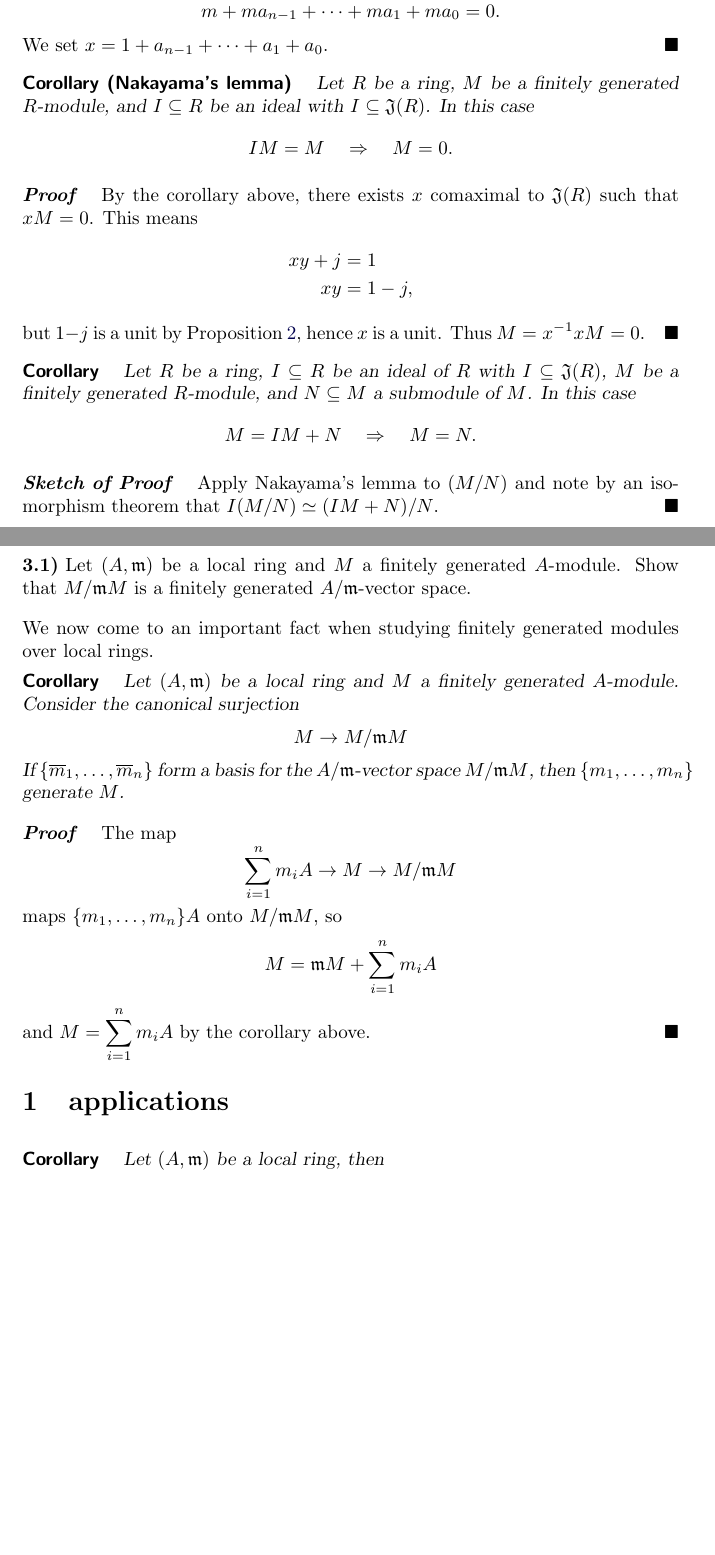
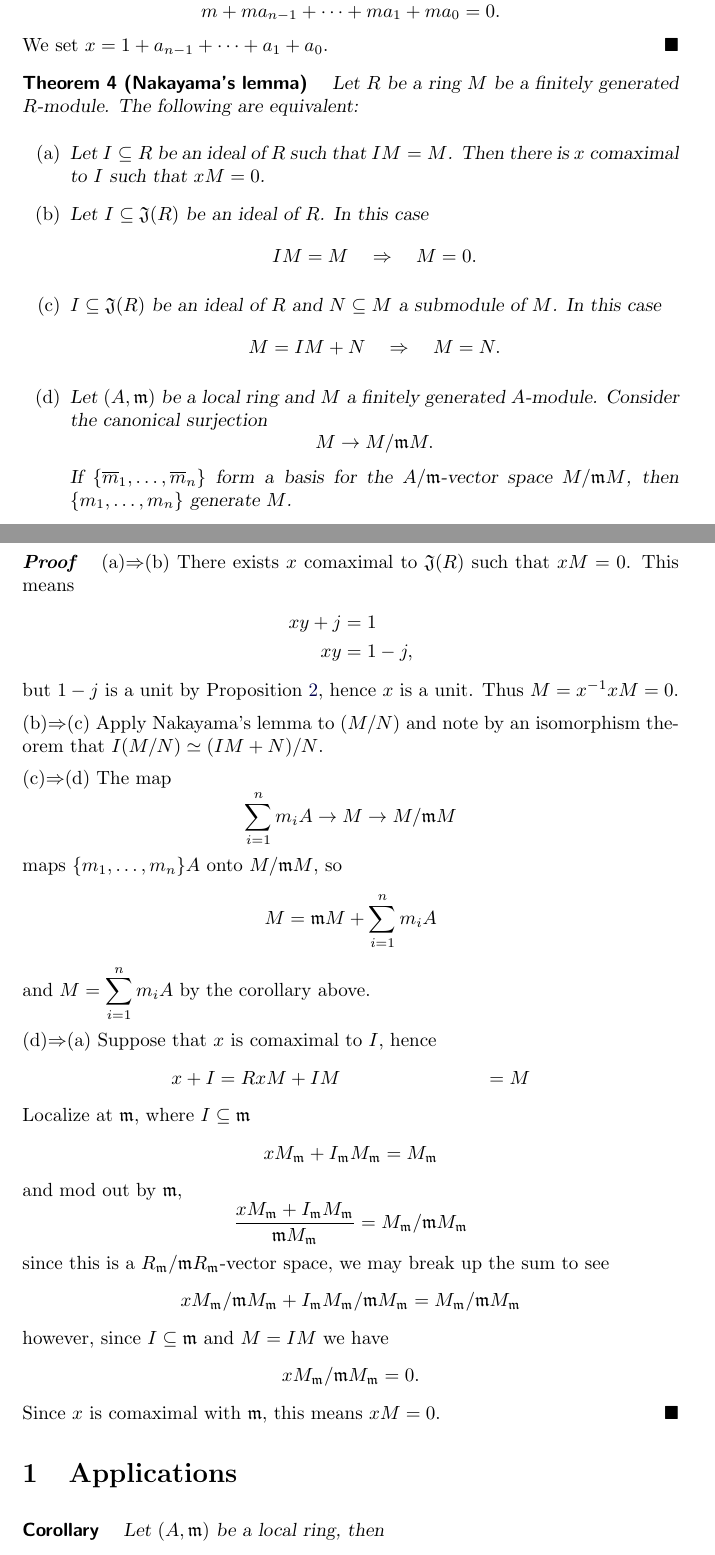
Before and after one commit to mooculus/commutativeAlgebra, a LaTeX document (integralExtensions/nakayama.tex, which reads preamble.tex): two parts of pages 2 and 3 of 3 before the commit and two parts of pages 2 and 3 of 4 after it, joined at a grey line, cut so that both start at the same text, the shorter picture padded with empty space. Compiled offline with pdfLaTeX.

Commit message:
gave proof of nak

```diff
--- a/integralExtensions/nakayama.tex
+++ b/integralExtensions/nakayama.tex
@@ -123,56 +123,107 @@ We now introduce the ``determinant trick.''
   \end{proof}
 \end{corollary}
 
-\begin{corollary}[Nakayama's lemma]
-  Let $R$ be a ring, $M$ be a finitely generated $R$-module, and
-  $I\subset R$ be an ideal with $I\subset \i J(R)$. In this case
-  \[
-  IM = M \quad\Rightarrow\quad M = 0.
-  \]
+%% \begin{corollary}[Nakayama's lemma]
+%%   Let $R$ be a ring, $M$ be a finitely generated $R$-module, and
+%%   $I\subset R$ be an ideal with $I\subset \i J(R)$. In this case
+%%   \[
+%%   IM = M \quad\Rightarrow\quad M = 0.
+%%   \]
+%%   \begin{proof}
+%%     By the corollary above, there exists $x$ comaximal to $\i J(R)$
+%%     such that $xM = 0$. This means
+%%     \begin{align*}
+%%       xy + j &= 1\\
+%%       xy &= 1-j,
+%%     \end{align*}
+%%     but $1-j$ is a unit by Proposition~\ref{P:CharJR}, hence $x$ is a
+%%     unit. Thus $M = x^{-1}x M = 0$.
+%%   \end{proof}
+%% \end{corollary}
+
+%% \begin{corollary}
+%%   Let $R$ be a ring, $I\subset R$ be an ideal of $R$ with $I\subset \i
+%%   J(R)$, $M$ be a finitely generated $R$-module, and $N\subset M$ a
+%%   submodule of $M$. In this case
+%%   \[
+%%   M = IM + N \quad \Rightarrow \quad M = N.
+%%   \]
+%%   \begin{sketch}
+%%     Apply Nakayama's lemma to $(M/N)$ and note by an isomorphism
+%%     theorem that $I(M/N)\iso (IM + N)/N$.
+%%   \end{sketch}
+%% \end{corollary}
+
+%% \begin{exercise}
+%%   Let $(A,\m)$ be a local ring and $M$ a finitely generated
+%%   $A$-module. Show that $M/\m M$ is a finitely generated $A/\m$-vector space.
+%% \end{exercise}
+
+
+%% We now come to an important fact when studying finitely generated
+%% modules over local rings.
+
+%% \begin{corollary}
+%%   Let $(A,\m)$ be a local ring and $M$ a finitely generated
+%%   $A$-module. Consider the canonical surjection
+%%   \[
+%%   M \to  M/\m M
+%%   \]
+%%   If $\{\bar{m}_1,\dots, \bar{m}_n\}$ form a basis for the $A/\m$-vector
+%%   space $M/\m M$, then $\{m_1,\dots, m_n\}$ generate $M$.
+%%   \begin{proof}
+%%     The map
+%%     \[
+%%     \sum_{i=1}^n m_iA \to M \to M/\m M
+%%     \]
+%%     maps $\{m_1,\dots, m_n\}A$ onto $M/\m M$, so
+%%     \[
+%%     M = \m M + \sum_{i=1}^n m_iA
+%%     \]
+%%     and $M = \sum_{i=1}^n m_iA$ by the corollary above.
+%%   \end{proof}
+%% \end{corollary}
+
+
+\begin{theorem}[Nakayama's lemma]
+  Let $R$ be a ring $M$ be a finitely generated $R$-module. The
+  following are equivalent:
+  \begin{enumerate}
+    \item Let $I\subset R$ be an ideal of $R$ such that $IM = M$. Then
+      there is $x$ comaximal to $I$ such that $xM = 0$.
+    \item Let $I\subset \i J(R)$ be an ideal of $R$. In this case
+      \[
+      IM = M \quad\Rightarrow\quad M = 0.
+      \]
+    \item $I\subset \i J(R)$ be an ideal of $R$ and $N\subset M$ a
+      submodule of $M$. In this case
+      \[
+      M = IM + N \quad \Rightarrow \quad M = N.
+      \]
+    \item Let $(A,\m)$ be a local ring and $M$ a finitely generated
+      $A$-module. Consider the canonical surjection
+      \[
+      M \to  M/\m M.
+      \]
+      If $\{\bar{m}_1,\dots, \bar{m}_n\}$ form a basis for the $A/\m$-vector
+      space $M/\m M$, then $\{m_1,\dots, m_n\}$ generate $M$.
+  \end{enumerate}
   \begin{proof}
-    By the corollary above, there exists $x$ comaximal to $\i J(R)$
-    such that $xM = 0$. This means
+    (a)$\Rightarrow$(b) There exists $x$ comaximal to $\i J(R)$ such
+    that $xM = 0$. This means
     \begin{align*}
       xy + j &= 1\\
       xy &= 1-j,
     \end{align*}
     but $1-j$ is a unit by Proposition~\ref{P:CharJR}, hence $x$ is a
     unit. Thus $M = x^{-1}x M = 0$.
-  \end{proof}
-\end{corollary}
-
-\begin{corollary}
-  Let $R$ be a ring, $I\subset R$ be an ideal of $R$ with $I\subset \i
-  J(R)$, $M$ be a finitely generated $R$-module, and $N\subset M$ a
-  submodule of $M$. In this case
-  \[
-  M = IM + N \quad \Rightarrow \quad M = N.
-  \]
-  \begin{sketch}
-    Apply Nakayama's lemma to $(M/N)$ and note by an isomorphism
-    theorem that $I(M/N)\iso (IM + N)/N$.
-  \end{sketch}
-\end{corollary}
-
-\begin{exercise}
-  Let $(A,\m)$ be a local ring and $M$ a finitely generated
-  $A$-module. Show that $M/\m M$ is a finitely generated $A/\m$-vector space.
-\end{exercise}
 
 
-We now come to an important fact when studying finitely generated
-modules over local rings.
+    (b)$\Rightarrow$(c) Apply Nakayama's lemma to $(M/N)$ and note by
+    an isomorphism theorem that $I(M/N)\iso (IM + N)/N$.
 
-\begin{corollary}
-  Let $(A,\m)$ be a local ring and $M$ a finitely generated
-  $A$-module. Consider the canonical surjection
-  \[
-  M \to  M/\m M
-  \]
-  If $\{\bar{m}_1,\dots, \bar{m}_n\}$ form a basis for the $A/\m$-vector
-  space $M/\m M$, then $\{m_1,\dots, m_n\}$ generate $M$.
-  \begin{proof}
-    The map
+
+    (c)$\Rightarrow$(d) The map
     \[
     \sum_{i=1}^n m_iA \to M \to M/\m M
     \]
@@ -181,37 +232,35 @@ modules over local rings.
     M = \m M + \sum_{i=1}^n m_iA
     \]
     and $M = \sum_{i=1}^n m_iA$ by the corollary above.
-  \end{proof}
-\end{corollary}
 
 
-%% \begin{theorem}[Nakayama's lemma]
-%%   Let $R$ be a ring $M$ be a finitely generated $R$-module. The
-%%   following are equivalent:
-%%   \begin{enumerate}
-%%     \item Let $I\subset R$ be an ideal of $R$ such that $IM = M$. Then
-%%       there is $x$ comaximal to $I$ such that $xM = 0$.
-%%     \item Let $I\subset \i J(R)$ be an ideal of $R$. In this case
-%%       \[
-%%       IM = M \quad\Rightarrow\quad M = 0.
-%%       \]
-%%     \item $I\subset \i J(R)$ be an ideal of $R$ and $N\subset M$ a
-%%       submodule of $M$. In this case
-%%       \[
-%%       M = IM + N \quad \Rightarrow \quad M = N.
-%%       \]
-%%     \item Let $(A,\m)$ be a local ring and $M$ a finitely generated
-%%       $A$-module. Consider the canonical surjection
-%%       \[
-%%       M \to  M/\m M.
-%%       \]
-%%       If $\{\bar{m}_1,\dots, \bar{m}_n\}$ form a basis for the $A/\m$-vector
-%%       space $M/\m M$, then $\{m_1,\dots, m_n\}$ generate $M$.
-%%   \end{enumerate}
-%% \end{theorem}
+    (d)$\Rightarrow$(a) Suppose that $x$ is comaximal to $I$, hence
+    \begin{align*}
+      x + I &= R
+      xM + IM &= M
+    \end{align*}
+    Localize at $\m$, where $I\subset\m$
+    \[
+    xM_\m + I_\m M_\m = M_\m
+    \]
+    and mod out by $\m$,
+    \[
+    \frac{xM_\m + I_\m M_\m}{\m M_\m} = M_\m/\m M_\m
+    \]
+    since this is a $R_\m/\m R_\m$-vector space, we may break up the sum to see
+    \[
+    xM_\m/\m M_\m + I_\m M_\m/\m M_\m = M_\m/\m M_\m
+    \]
+    however, since $I\subset\m$ and $M = IM$ we have
+    \[
+    xM_\m/\m M_\m =0.
+    \]
+    Since $x$ is comaximal with $\m$, this means $xM = 0$.
+  \end{proof}
+\end{theorem}
 
 
-\section{applications}
+\section{Applications}
 
 \begin{corollary}
   Let $(A,\m)$ be a local ring, then
--- a/preamble.tex
+++ b/preamble.tex
@@ -32,6 +32,10 @@
 \let\endcorollary\relax
 
 
+\let\example\relax
+\let\endexample\relax
+
+
 \let\lemma\relax
 \let\endlemma\relax
 
@@ -55,6 +59,8 @@
 \newtheorem*{remark}{Remark}
 \newtheorem*{touchstone}{Touchstone}
 \newtheorem*{corollary}{Corollary}
+\newtheorem*{example}{Example}
+
 
 \newtheoremstyle{Exercise}{\topsep}{\topsep} %%% space between body and thm
 		{}                           %%% Thm body font
```
Also changed, not shown: zariskiTopology/affineSpace.tex (+70 -25 lines), integralExtensions/nakayama.tex (4 more changed lines).
